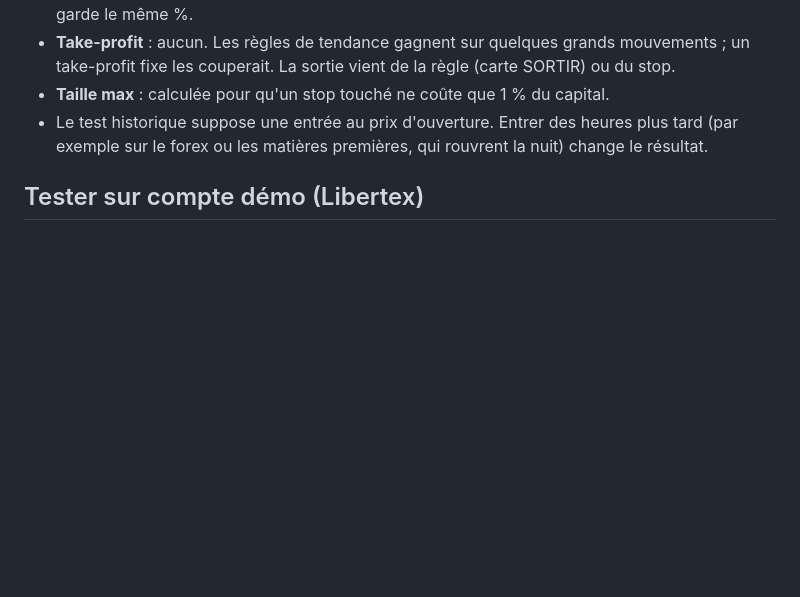
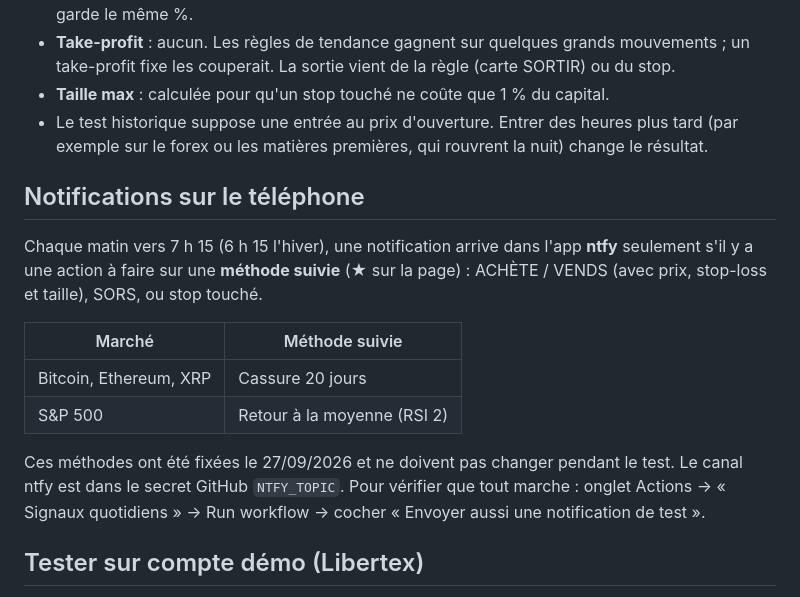
Before and after one commit to Miknalson/T-Zik_nano, a Markdown page: signaux/README.md, the part around the change. Rendered like a GitHub page; blank space fills up the shorter version.

Commit message:
Document the followed methods and phone notifications
Co-Authored-By: Claude Opus 5.5 <noreply@anthropic.com>
Claude-Session: https://claude.ai/code/session_017AgxDmUAZwBXq2ZTcCvAqc

```diff
--- a/signaux/README.md
+++ b/signaux/README.md
@@ -39,6 +39,22 @@ Seules les règles validées donnent une consigne. Consulte la page le matin.
 - **Taille max** : calculée pour qu'un stop touché ne coûte que 1 % du capital.
 - Le test historique suppose une entrée au prix d'ouverture. Entrer des heures plus tard
   (par exemple sur le forex ou les matières premières, qui rouvrent la nuit) change le résultat.
+
+## Notifications sur le téléphone
+
+Chaque matin vers 7 h 15 (6 h 15 l'hiver), une notification arrive dans l'app **ntfy**
+seulement s'il y a une action à faire sur une **méthode suivie** (★ sur la page) :
+ACHÈTE / VENDS (avec prix, stop-loss et taille), SORS, ou stop touché.
+
+| Marché | Méthode suivie |
+|---|---|
+| Bitcoin, Ethereum, XRP | Cassure 20 jours |
+| S&P 500 | Retour à la moyenne (RSI 2) |
+
+Ces méthodes ont été fixées le 27/09/2026 et ne doivent pas changer pendant le test.
+Le canal ntfy est dans le secret GitHub `NTFY_TOPIC`. Pour vérifier que tout marche :
+onglet Actions → « Signaux quotidiens » → Run workflow → cocher « Envoyer aussi une
+notification de test ».
 
 ## Tester sur compte démo (Libertex)
 
```
